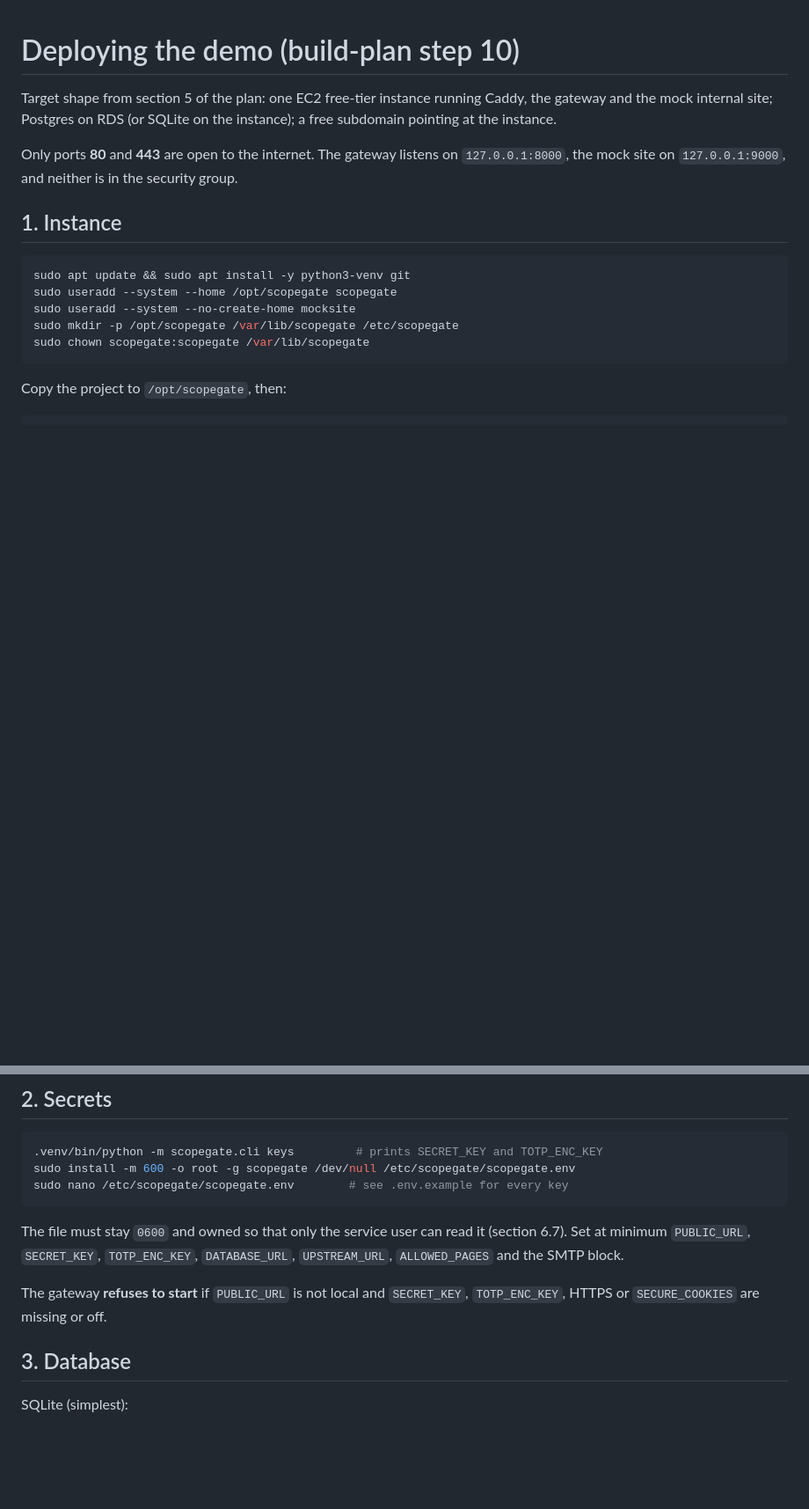
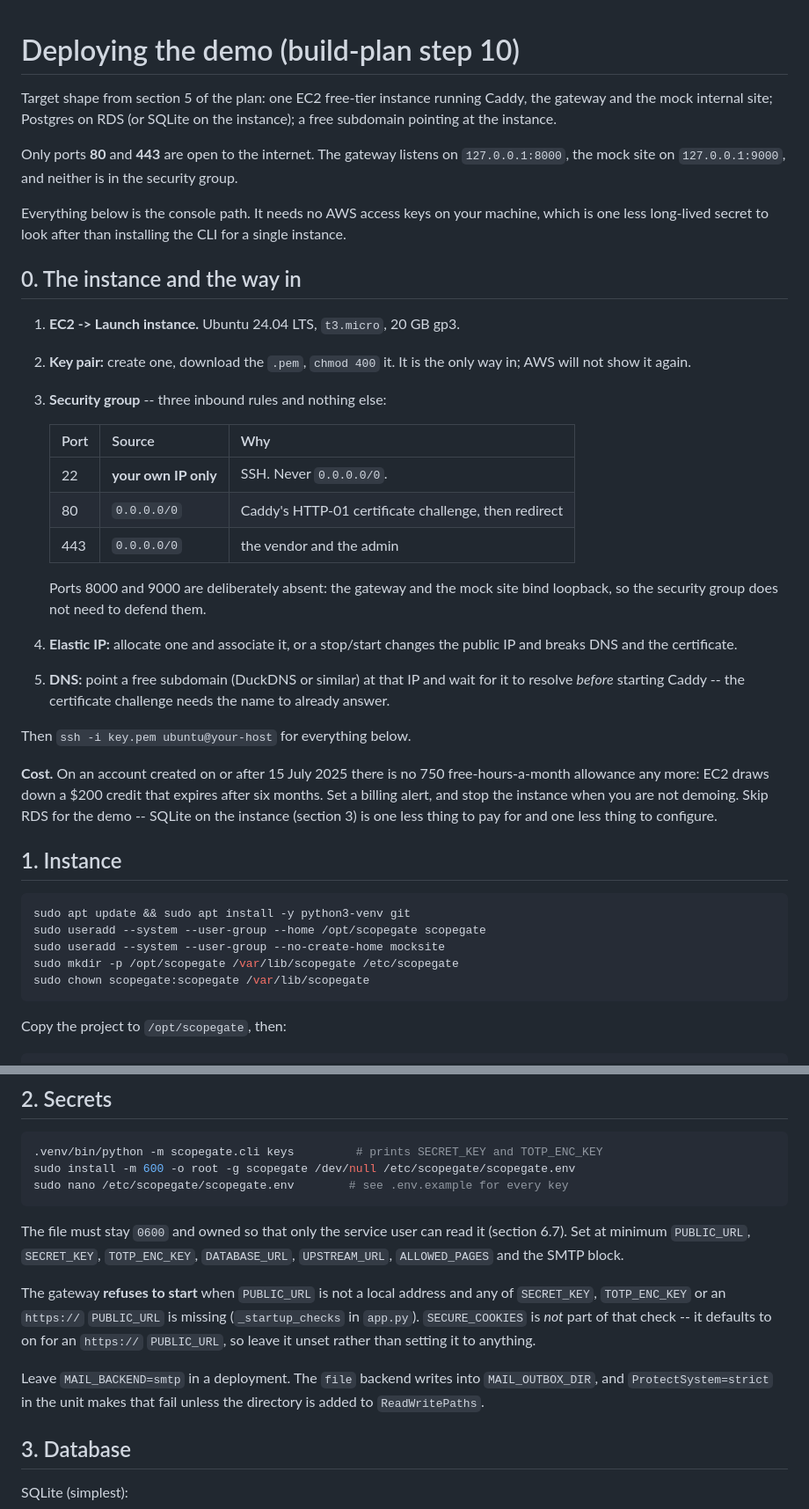
Before and after one commit to AakashH2006/Scope-Gate, a Markdown page: deploy/README.md, 2 parts joined by grey strips. Shown at 88% size. Rendered like a GitHub page; blank space fills up the shorter version.

````diff
--- a/deploy/README.md
+++ b/deploy/README.md
@@ -8,12 +8,45 @@ Only ports **80** and **443** are open to the internet. The gateway listens on
 `127.0.0.1:8000`, the mock site on `127.0.0.1:9000`, and neither is in the
 security group.
 
+Everything below is the console path. It needs no AWS access keys on your
+machine, which is one less long-lived secret to look after than installing the
+CLI for a single instance.
+
+## 0. The instance and the way in
+
+1. **EC2 -> Launch instance.** Ubuntu 24.04 LTS, `t3.micro`, 20 GB gp3.
+2. **Key pair:** create one, download the `.pem`, `chmod 400` it. It is the only
+   way in; AWS will not show it again.
+3. **Security group** -- three inbound rules and nothing else:
+
+   | Port | Source | Why |
+   |---|---|---|
+   | 22 | **your own IP only** | SSH. Never `0.0.0.0/0`. |
+   | 80 | `0.0.0.0/0` | Caddy's HTTP-01 certificate challenge, then redirect |
+   | 443 | `0.0.0.0/0` | the vendor and the admin |
+
+   Ports 8000 and 9000 are deliberately absent: the gateway and the mock site
+   bind loopback, so the security group does not need to defend them.
+4. **Elastic IP:** allocate one and associate it, or a stop/start changes the
+   public IP and breaks DNS and the certificate.
+5. **DNS:** point a free subdomain (DuckDNS or similar) at that IP and wait for
+   it to resolve *before* starting Caddy -- the certificate challenge needs the
+   name to already answer.
+
+Then `ssh -i key.pem ubuntu@your-host` for everything below.
+
+**Cost.** On an account created on or after 15 July 2025 there is no 750
+free-hours-a-month allowance any more: EC2 draws down a $200 credit that expires
+after six months. Set a billing alert, and stop the instance when you are not
+demoing. Skip RDS for the demo -- SQLite on the instance (section 3) is one less
+thing to pay for and one less thing to configure.
+
 ## 1. Instance
 
 ```bash
 sudo apt update && sudo apt install -y python3-venv git
-sudo useradd --system --home /opt/scopegate scopegate
-sudo useradd --system --no-create-home mocksite
+sudo useradd --system --user-group --home /opt/scopegate scopegate
+sudo useradd --system --user-group --no-create-home mocksite
 sudo mkdir -p /opt/scopegate /var/lib/scopegate /etc/scopegate
 sudo chown scopegate:scopegate /var/lib/scopegate
 ```
@@ -38,8 +71,15 @@ The file must stay `0600` and owned so that only the service user can read it
 (section 6.7). Set at minimum `PUBLIC_URL`, `SECRET_KEY`, `TOTP_ENC_KEY`,
 `DATABASE_URL`, `UPSTREAM_URL`, `ALLOWED_PAGES` and the SMTP block.
 
-The gateway **refuses to start** if `PUBLIC_URL` is not local and `SECRET_KEY`,
-`TOTP_ENC_KEY`, HTTPS or `SECURE_COOKIES` are missing or off.
+The gateway **refuses to start** when `PUBLIC_URL` is not a local address and
+any of `SECRET_KEY`, `TOTP_ENC_KEY` or an `https://` `PUBLIC_URL` is missing
+(`_startup_checks` in `app.py`). `SECURE_COOKIES` is *not* part of that check --
+it defaults to on for an `https://` `PUBLIC_URL`, so leave it unset rather than
+setting it to anything.
+
+Leave `MAIL_BACKEND=smtp` in a deployment. The `file` backend writes into
+`MAIL_OUTBOX_DIR`, and `ProtectSystem=strict` in the unit makes that fail unless
+the directory is added to `ReadWritePaths`.
 
 ## 3. Database
 
````
Also changed, not shown: other parts of deploy/README.md (+31 -2 lines).
